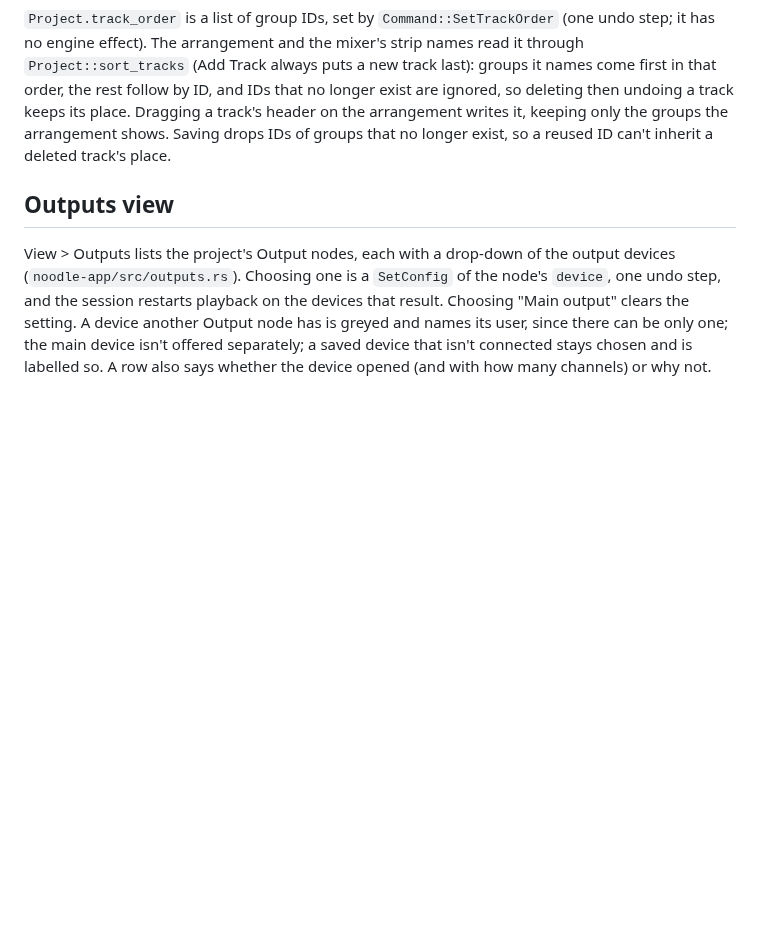
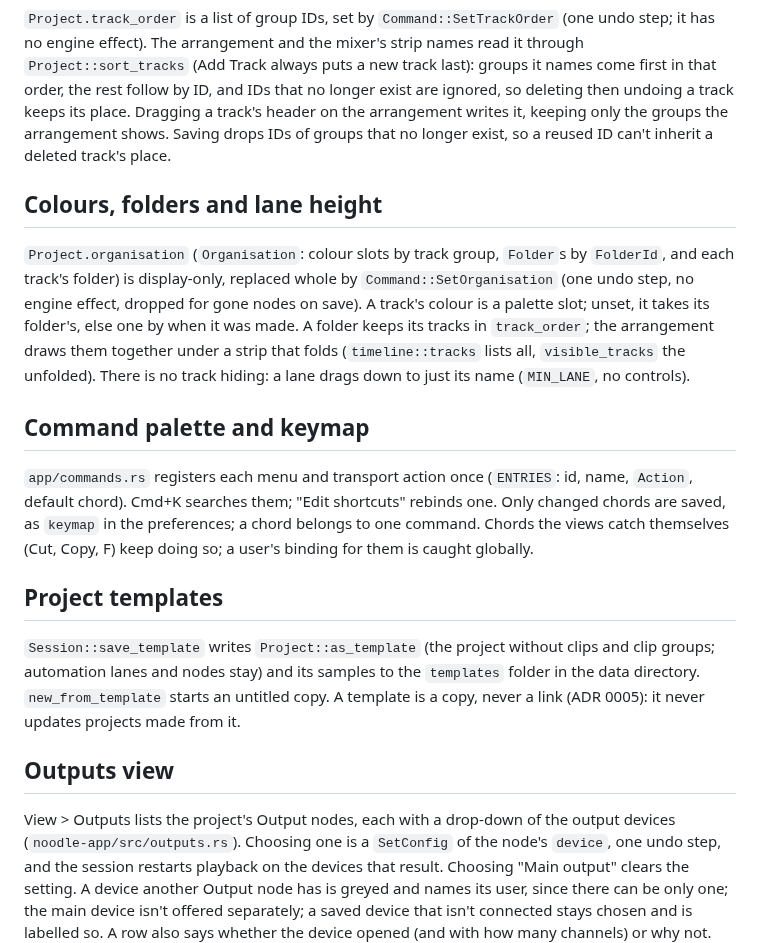
Before and after one commit to Jezza672/noodle, a Markdown page: docs/architecture/ui.md, the part around the change. Rendered like a GitHub page; blank space fills up the shorter version.

Commit message:
Document colours, folders, palette and project templates
Co-Authored-By: Claude Sonnet 5.5 <noreply@anthropic.com>
Claude-Session: https://claude.ai/code/session_018RK6tj6K496x32XGMdBWf3

```diff
--- a/docs/architecture/ui.md
+++ b/docs/architecture/ui.md
@@ -430,6 +430,18 @@ place. Dragging a track's header on the arrangement writes it, keeping only the
 groups the arrangement shows. Saving drops IDs of groups that no longer exist,
 so a reused ID can't inherit a deleted track's place.
 
+## Colours, folders and lane height
+
+`Project.organisation` (`Organisation`: colour slots by track group, `Folder`s by `FolderId`, and each track's folder) is display-only, replaced whole by `Command::SetOrganisation` (one undo step, no engine effect, dropped for gone nodes on save). A track's colour is a palette slot; unset, it takes its folder's, else one by when it was made. A folder keeps its tracks in `track_order`; the arrangement draws them together under a strip that folds (`timeline::tracks` lists all, `visible_tracks` the unfolded). There is no track hiding: a lane drags down to just its name (`MIN_LANE`, no controls).
+
+## Command palette and keymap
+
+`app/commands.rs` registers each menu and transport action once (`ENTRIES`: id, name, `Action`, default chord). Cmd+K searches them; "Edit shortcuts" rebinds one. Only changed chords are saved, as `keymap` in the preferences; a chord belongs to one command. Chords the views catch themselves (Cut, Copy, F) keep doing so; a user's binding for them is caught globally.
+
+## Project templates
+
+`Session::save_template` writes `Project::as_template` (the project without clips and clip groups; automation lanes and nodes stay) and its samples to the `templates` folder in the data directory. `new_from_template` starts an untitled copy. A template is a copy, never a link (ADR 0005): it never updates projects made from it.
+
 ## Outputs view
 
 View > Outputs lists the project's Output nodes, each with a drop-down of the
```
